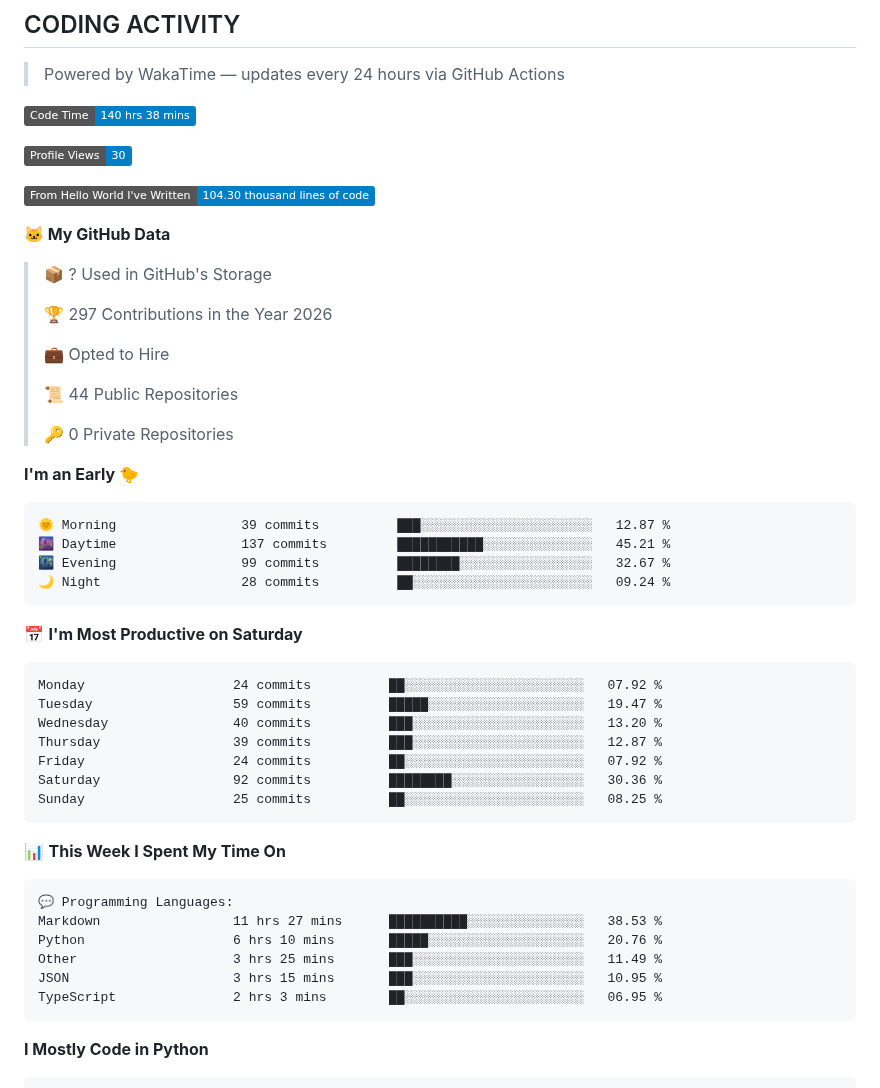
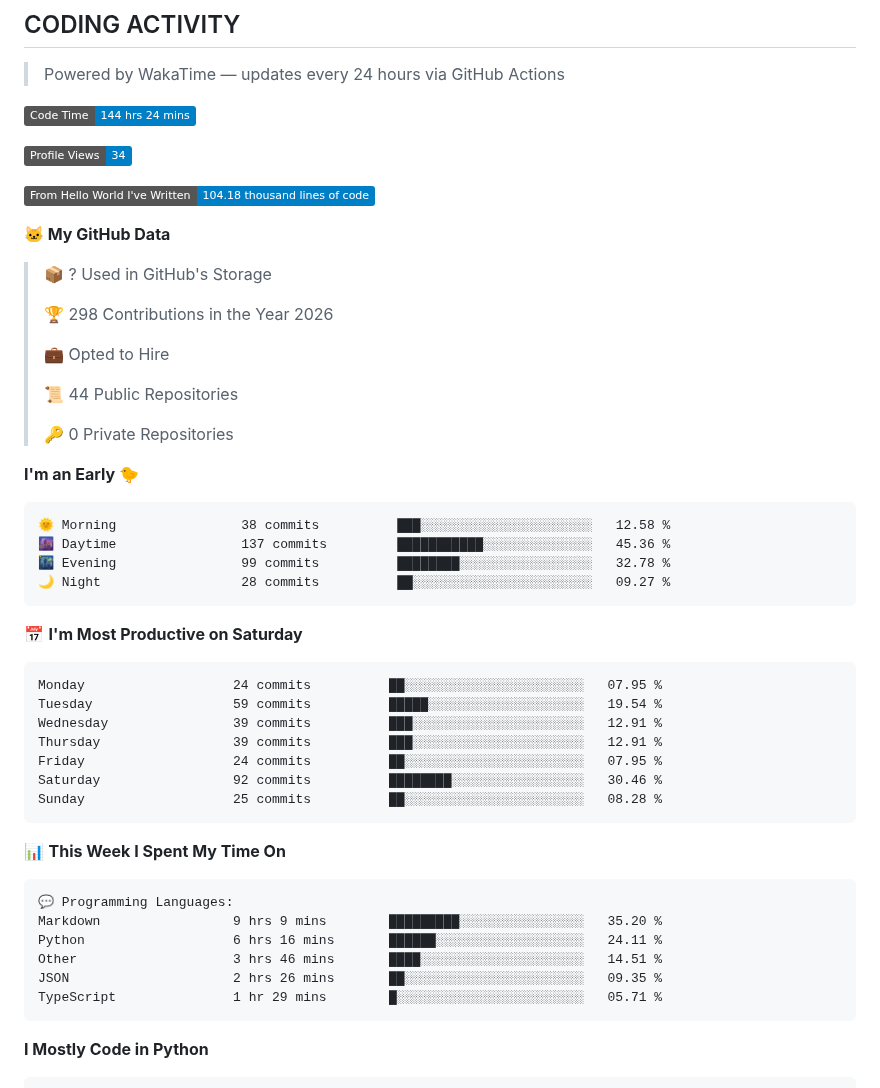
Before and after one commit to RudraDudhat2509/RudraDudhat2509, a Markdown page: README.md, the part around one of its changes. Rendered like a GitHub page; badges without logos.

Commit message:
Updated with Dev Metrics

````diff
--- a/README.md
+++ b/README.md
@@ -258,17 +258,17 @@ LangGraph + Groq cold email automation with human-in-the-loop Gmail approval. Sc
 > Powered by WakaTime — updates every 24 hours via GitHub Actions
 
 <!--START_SECTION:waka-->
-![Code Time](http://img.shields.io/badge/Code%20Time-140%20hrs%2038%20mins-blue?style=flat)
+![Code Time](http://img.shields.io/badge/Code%20Time-144%20hrs%2024%20mins-blue?style=flat)
 
-![Profile Views](http://img.shields.io/badge/Profile%20Views-30-blue?style=flat)
+![Profile Views](http://img.shields.io/badge/Profile%20Views-34-blue?style=flat)
 
-![Lines of code](https://img.shields.io/badge/From%20Hello%20World%20I%27ve%20Written-104.30%20thousand%20lines%20of%20code-blue?style=flat)
+![Lines of code](https://img.shields.io/badge/From%20Hello%20World%20I%27ve%20Written-104.18%20thousand%20lines%20of%20code-blue?style=flat)
 
 **🐱 My GitHub Data**
 
 > 📦 ? Used in GitHub's Storage
  >
-> 🏆 297 Contributions in the Year 2026
+> 🏆 298 Contributions in the Year 2026
  >
 > 💼 Opted to Hire
  >
@@ -279,21 +279,21 @@ LangGraph + Groq cold email automation with human-in-the-loop Gmail approval. Sc
 **I'm an Early 🐤**
 
 ```text
-🌞 Morning                39 commits          ███░░░░░░░░░░░░░░░░░░░░░░   12.87 %
-🌆 Daytime                137 commits         ███████████░░░░░░░░░░░░░░   45.21 %
-🌃 Evening                99 commits          ████████░░░░░░░░░░░░░░░░░   32.67 %
-🌙 Night                  28 commits          ██░░░░░░░░░░░░░░░░░░░░░░░   09.24 %
+🌞 Morning                38 commits          ███░░░░░░░░░░░░░░░░░░░░░░   12.58 %
+🌆 Daytime                137 commits         ███████████░░░░░░░░░░░░░░   45.36 %
+🌃 Evening                99 commits          ████████░░░░░░░░░░░░░░░░░   32.78 %
+🌙 Night                  28 commits          ██░░░░░░░░░░░░░░░░░░░░░░░   09.27 %
 ```
 📅 **I'm Most Productive on Saturday**
 
 ```text
-Monday                   24 commits          ██░░░░░░░░░░░░░░░░░░░░░░░   07.92 %
-Tuesday                  59 commits          █████░░░░░░░░░░░░░░░░░░░░   19.47 %
-Wednesday                40 commits          ███░░░░░░░░░░░░░░░░░░░░░░   13.20 %
-Thursday                 39 commits          ███░░░░░░░░░░░░░░░░░░░░░░   12.87 %
-Friday                   24 commits          ██░░░░░░░░░░░░░░░░░░░░░░░   07.92 %
-Saturday                 92 commits          ████████░░░░░░░░░░░░░░░░░   30.36 %
-Sunday                   25 commits          ██░░░░░░░░░░░░░░░░░░░░░░░   08.25 %
+Monday                   24 commits          ██░░░░░░░░░░░░░░░░░░░░░░░   07.95 %
+Tuesday                  59 commits          █████░░░░░░░░░░░░░░░░░░░░   19.54 %
+Wednesday                39 commits          ███░░░░░░░░░░░░░░░░░░░░░░   12.91 %
+Thursday                 39 commits          ███░░░░░░░░░░░░░░░░░░░░░░   12.91 %
+Friday                   24 commits          ██░░░░░░░░░░░░░░░░░░░░░░░   07.95 %
+Saturday                 92 commits          ████████░░░░░░░░░░░░░░░░░   30.46 %
+Sunday                   25 commits          ██░░░░░░░░░░░░░░░░░░░░░░░   08.28 %
 ```
 
 
@@ -301,11 +301,11 @@ Sunday                   25 commits          ██░░░░░░░░░
 
 ```text
 💬 Programming Languages:
-Markdown                 11 hrs 27 mins      ██████████░░░░░░░░░░░░░░░   38.53 %
-Python                   6 hrs 10 mins       █████░░░░░░░░░░░░░░░░░░░░   20.76 %
-Other                    3 hrs 25 mins       ███░░░░░░░░░░░░░░░░░░░░░░   11.49 %
-JSON                     3 hrs 15 mins       ███░░░░░░░░░░░░░░░░░░░░░░   10.95 %
-TypeScript               2 hrs 3 mins        ██░░░░░░░░░░░░░░░░░░░░░░░   06.95 %
+Markdown                 9 hrs 9 mins        █████████░░░░░░░░░░░░░░░░   35.20 %
+Python                   6 hrs 16 mins       ██████░░░░░░░░░░░░░░░░░░░   24.11 %
+Other                    3 hrs 46 mins       ████░░░░░░░░░░░░░░░░░░░░░   14.51 %
+JSON                     2 hrs 26 mins       ██░░░░░░░░░░░░░░░░░░░░░░░   09.35 %
+TypeScript               1 hr 29 mins        █░░░░░░░░░░░░░░░░░░░░░░░░   05.71 %
 ```
 
 **I Mostly Code in Python**
````
Also changed, not shown: other parts of README.md (+1 -1 lines), assets/bar_graph.png.
